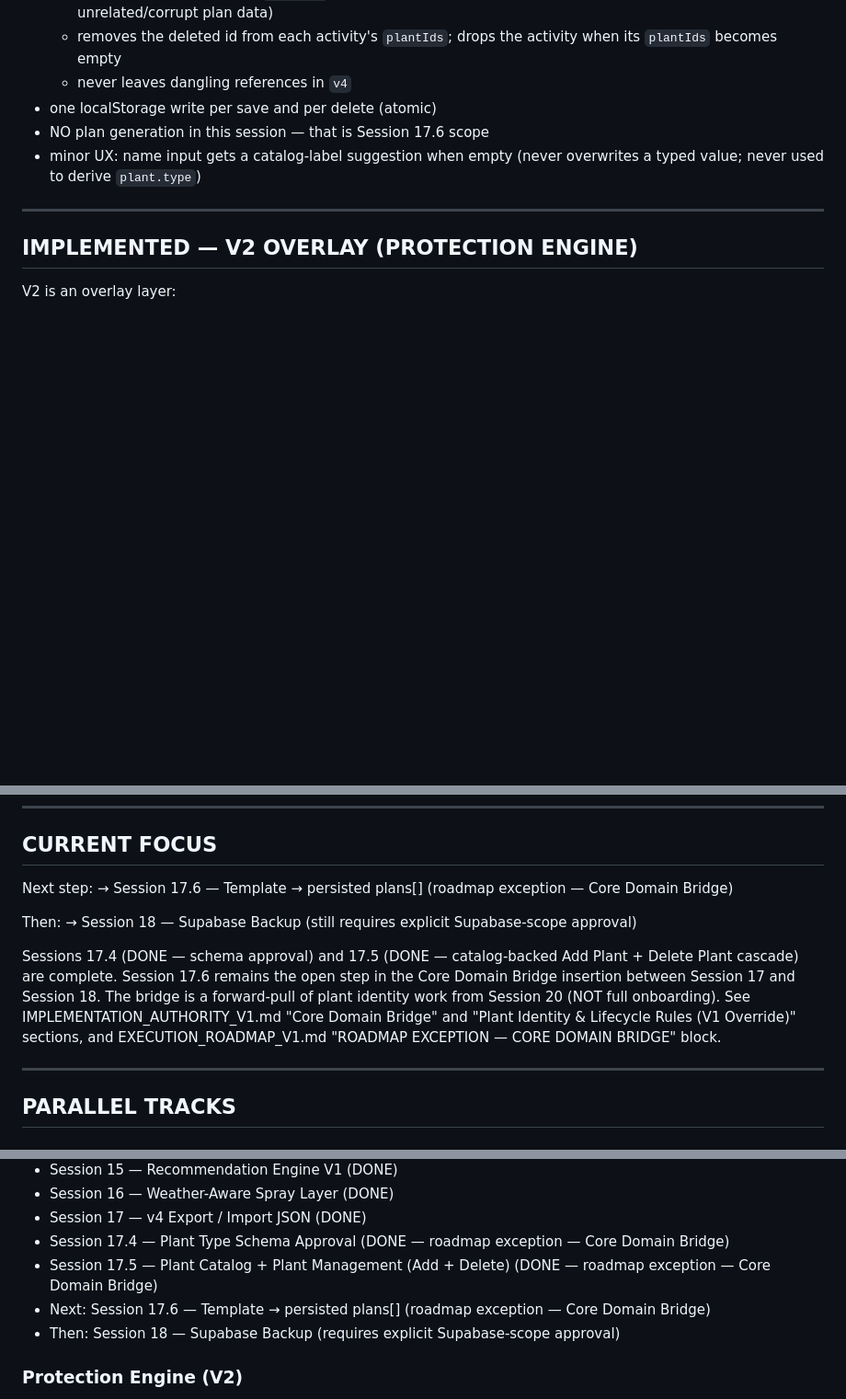
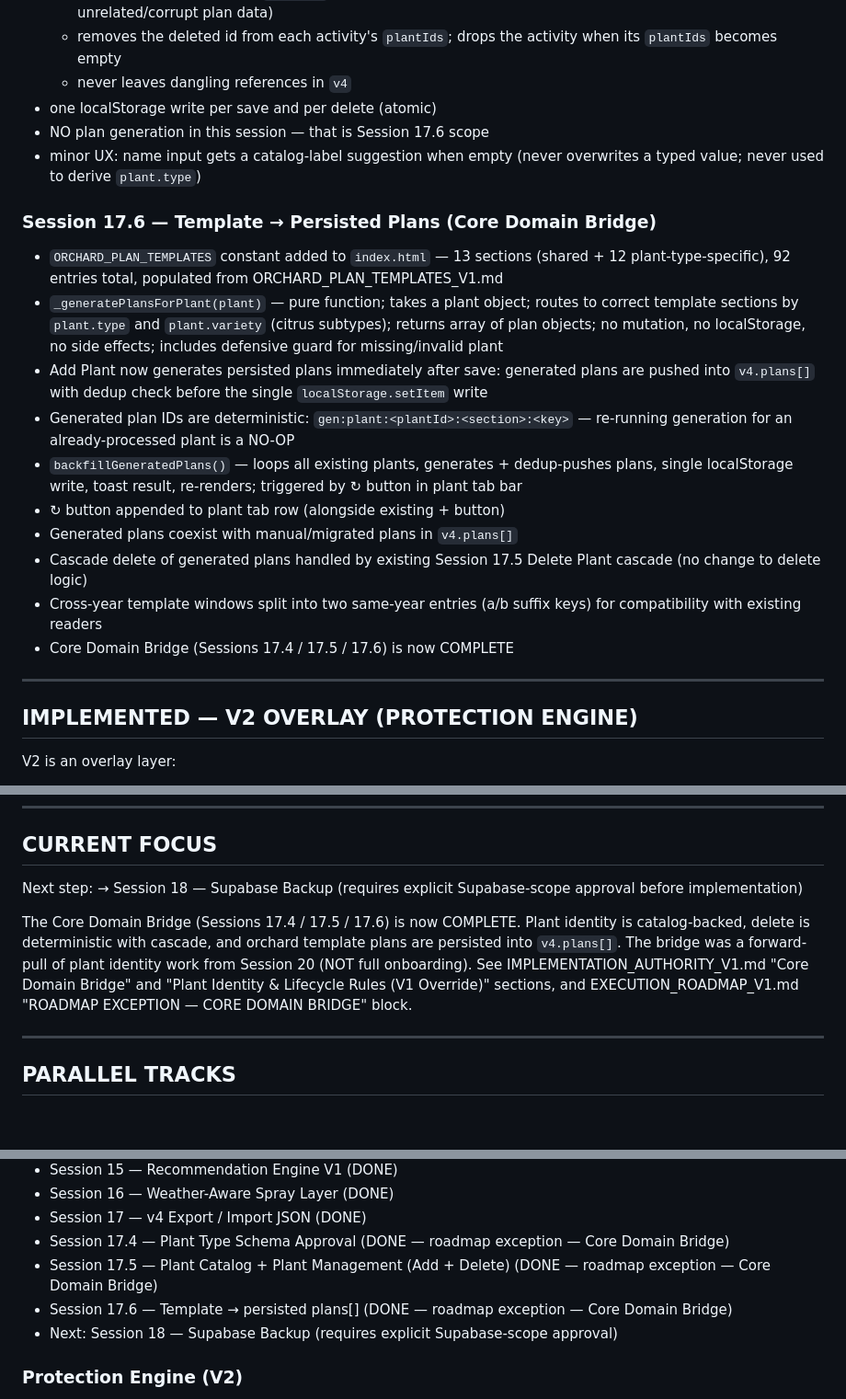
Before and after one commit to mbobanwem/vocnjak, a Markdown page: CURRENT_STATE.md, 3 parts joined by grey strips. Shown at 92% size. Rendered like a GitHub page; blank space fills up the shorter version.

Commit message:
Docs: reconcile state after Session 17.6

```diff
--- a/CURRENT_STATE.md
+++ b/CURRENT_STATE.md
@@ -222,6 +222,19 @@ Documented as a narrow, optional extension. NOT the primary plan system. NOT per
 - NO plan generation in this session — that is Session 17.6 scope
 - minor UX: name input gets a catalog-label suggestion when empty (never overwrites a typed value; never used to derive `plant.type`)
 
+### Session 17.6 — Template → Persisted Plans (Core Domain Bridge)
+
+- `ORCHARD_PLAN_TEMPLATES` constant added to `index.html` — 13 sections (shared + 12 plant-type-specific), 92 entries total, populated from ORCHARD_PLAN_TEMPLATES_V1.md
+- `_generatePlansForPlant(plant)` — pure function; takes a plant object; routes to correct template sections by `plant.type` and `plant.variety` (citrus subtypes); returns array of plan objects; no mutation, no localStorage, no side effects; includes defensive guard for missing/invalid plant
+- Add Plant now generates persisted plans immediately after save: generated plans are pushed into `v4.plans[]` with dedup check before the single `localStorage.setItem` write
+- Generated plan IDs are deterministic: `gen:plant:<plantId>:<section>:<key>` — re-running generation for an already-processed plant is a NO-OP
+- `backfillGeneratedPlans()` — loops all existing plants, generates + dedup-pushes plans, single localStorage write, toast result, re-renders; triggered by ↻ button in plant tab bar
+- ↻ button appended to plant tab row (alongside existing + button)
+- Generated plans coexist with manual/migrated plans in `v4.plans[]`
+- Cascade delete of generated plans handled by existing Session 17.5 Delete Plant cascade (no change to delete logic)
+- Cross-year template windows split into two same-year entries (a/b suffix keys) for compatibility with existing readers
+- Core Domain Bridge (Sessions 17.4 / 17.5 / 17.6) is now COMPLETE
+
 ---
 
 ## IMPLEMENTED — V2 OVERLAY (PROTECTION ENGINE)
@@ -332,12 +345,9 @@ Implemented in:
 ## CURRENT FOCUS
 
 Next step:
-→ Session 17.6 — Template → persisted plans[] (roadmap exception — Core Domain Bridge)
+→ Session 18 — Supabase Backup (requires explicit Supabase-scope approval before implementation)
 
-Then:
-→ Session 18 — Supabase Backup (still requires explicit Supabase-scope approval)
-
-Sessions 17.4 (DONE — schema approval) and 17.5 (DONE — catalog-backed Add Plant + Delete Plant cascade) are complete. Session 17.6 remains the open step in the Core Domain Bridge insertion between Session 17 and Session 18. The bridge is a forward-pull of plant identity work from Session 20 (NOT full onboarding). See IMPLEMENTATION_AUTHORITY_V1.md "Core Domain Bridge" and "Plant Identity & Lifecycle Rules (V1 Override)" sections, and EXECUTION_ROADMAP_V1.md "ROADMAP EXCEPTION — CORE DOMAIN BRIDGE" block.
+The Core Domain Bridge (Sessions 17.4 / 17.5 / 17.6) is now COMPLETE. Plant identity is catalog-backed, delete is deterministic with cascade, and orchard template plans are persisted into `v4.plans[]`. The bridge was a forward-pull of plant identity work from Session 20 (NOT full onboarding). See IMPLEMENTATION_AUTHORITY_V1.md "Core Domain Bridge" and "Plant Identity & Lifecycle Rules (V1 Override)" sections, and EXECUTION_ROADMAP_V1.md "ROADMAP EXCEPTION — CORE DOMAIN BRIDGE" block.
 
 ---
 
@@ -355,8 +365,8 @@ Sessions 17.4 (DONE — schema approval) and 17.5 (DONE — catalog-backed Add P
 - Session 17 — v4 Export / Import JSON (DONE)
 - Session 17.4 — Plant Type Schema Approval (DONE — roadmap exception — Core Domain Bridge)
 - Session 17.5 — Plant Catalog + Plant Management (Add + Delete) (DONE — roadmap exception — Core Domain Bridge)
-- Next: Session 17.6 — Template → persisted plans[] (roadmap exception — Core Domain Bridge)
-- Then: Session 18 — Supabase Backup (requires explicit Supabase-scope approval)
+- Session 17.6 — Template → persisted plans[] (DONE — roadmap exception — Core Domain Bridge)
+- Next: Session 18 — Supabase Backup (requires explicit Supabase-scope approval)
 
 ### Protection Engine (V2)
 - V2.1 Monitoring Input — DONE
```
Also changed, not shown: IMPLEMENTATION_AUTHORITY_V1.md (+4 -4 lines).
